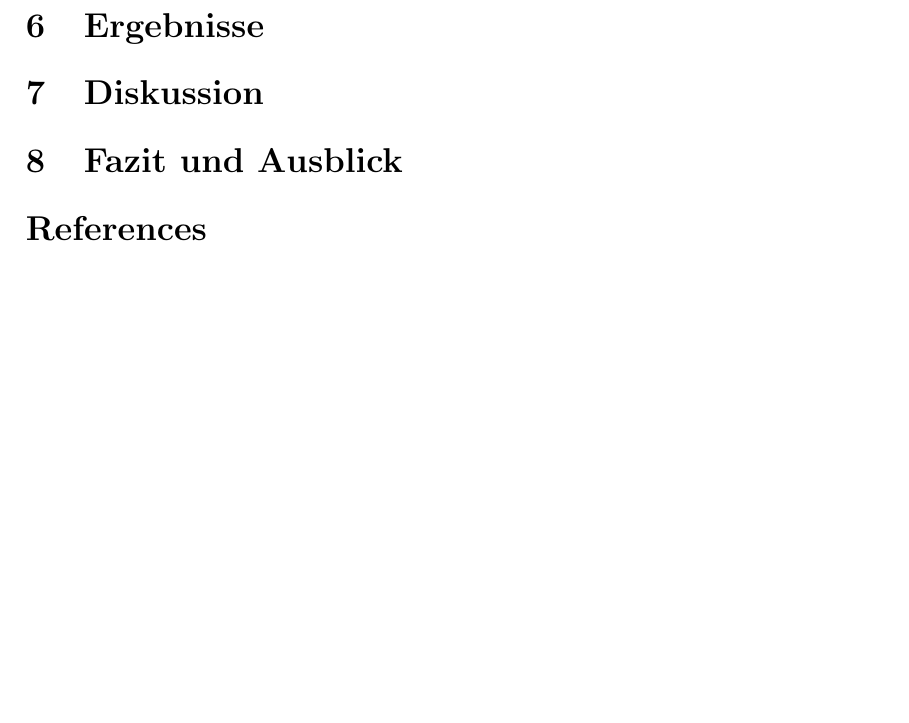
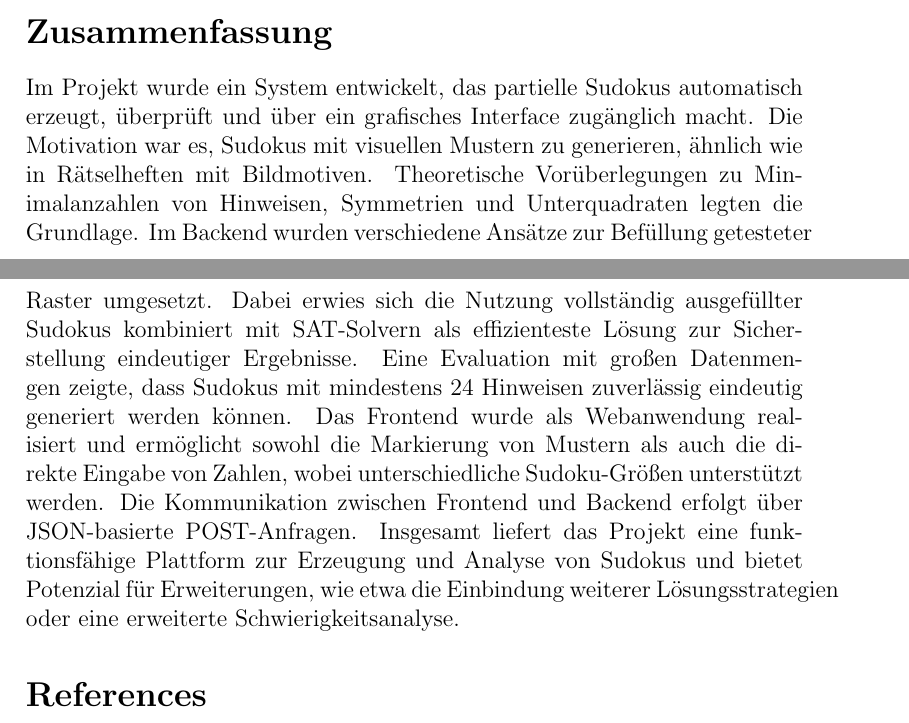
Before and after one commit to AnonymEr1234/SudokuDocumentation, a LaTeX paper (sudoku_research_documentation.tex): part of page 16 of 17 before the commit and two parts of pages 15 and 16 of 17 after it, the two joined at a grey line, cut at the place of the change, the shorter picture padded with empty space. Compiled offline with pdfLaTeX; a LaTeX package or settings file that is missing is left out.

Commit message:
viele Änderungen

```diff
--- a/sudoku_research_documentation.tex
+++ b/sudoku_research_documentation.tex
@@ -57,11 +63,17 @@
 \label{sec:kommunikation}
 \input{Sections/Communication}
 
-\section{Ergebnisse}
-
-\section{Diskussion}
-
-\section{Fazit und Ausblick}
+\section*{Zusammenfassung}
+Im Projekt wurde ein System entwickelt, das partielle Sudokus automatisch erzeugt, überprüft und über ein grafisches Interface zugänglich macht.
+Die Motivation war es, Sudokus mit visuellen Mustern zu generieren, ähnlich wie in Rätselheften mit Bildmotiven.
+Theoretische Vorüberlegungen zu Minimalanzahlen von Hinweisen, Symmetrien und Unterquadraten legten die Grundlage.
+Im Backend wurden verschiedene Ansätze zur Befüllung getesteter Raster umgesetzt.
+Dabei erwies sich die Nutzung vollständig ausgefüllter Sudokus kombiniert mit SAT-Solvern als effizienteste Lösung zur Sicherstellung eindeutiger Ergebnisse.
+Eine Evaluation mit großen Datenmengen zeigte, dass Sudokus mit mindestens 24 Hinweisen zuverlässig eindeutig generiert werden können.
+Das Frontend wurde als Webanwendung realisiert und ermöglicht sowohl die Markierung von Mustern als auch die direkte Eingabe von Zahlen, wobei unterschiedliche Sudoku-Größen unterstützt werden.
+Die Kommunikation zwischen Frontend und Backend erfolgt über JSON-basierte POST-Anfragen.
+Insgesamt liefert das Projekt eine funktionsfähige Plattform zur Erzeugung und Analyse von Sudokus und bietet Potenzial für Erweiterungen,
+wie etwa die Einbindung weiterer Lösungsstrategien oder eine erweiterte Schwierigkeitsanalyse.
 
 \bibliographystyle{plain}
 \bibliography{references}
```
Also changed, not shown: sudoku_research_documentation.tex (6 more changed lines).
